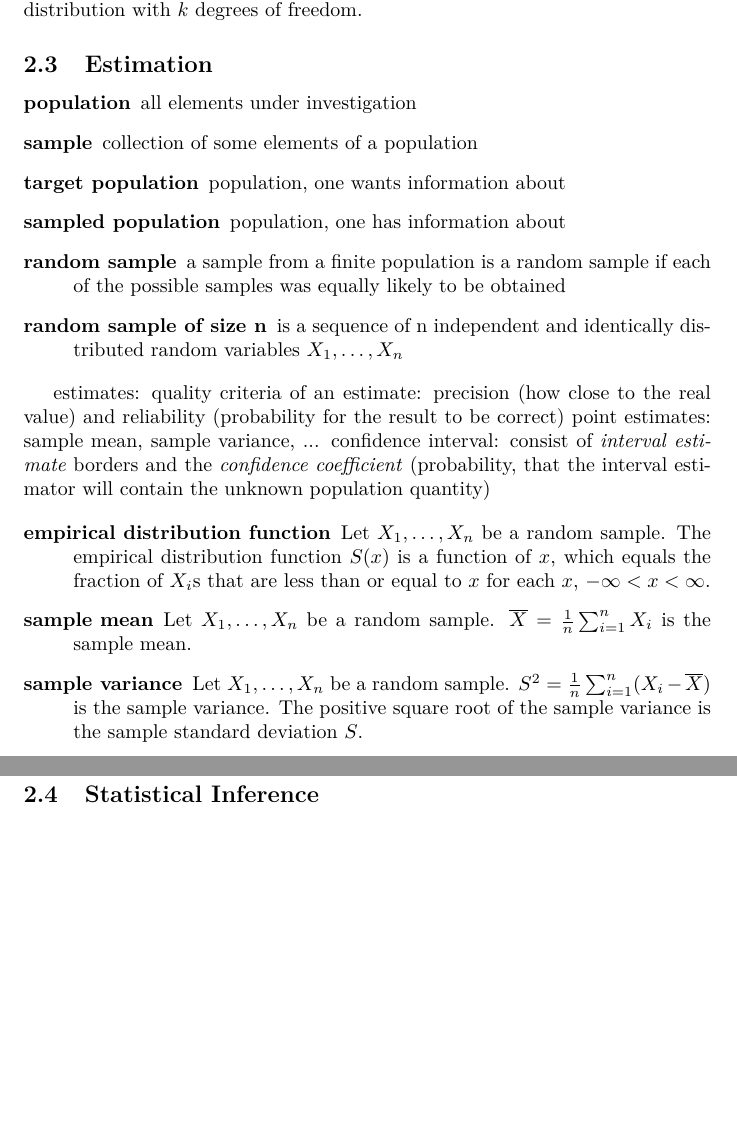
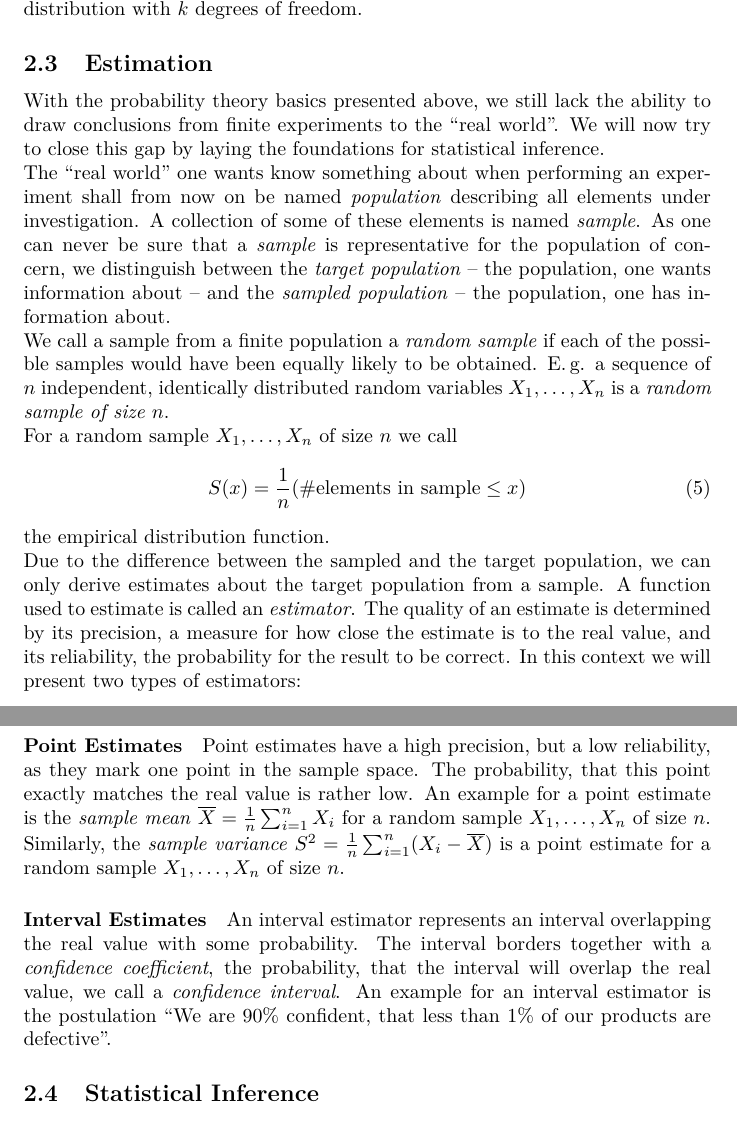
Before and after one commit to muued/seminar-nb, a LaTeX document (ausarbeitung/report.tex): two parts of pages 6 and 7 of 26, joined at a grey line, cut so that both start at the same text, the shorter picture padded with empty space. Compiled offline with pdfLaTeX.

Commit message:
Estimation

```diff
--- a/ausarbeitung/report.tex
+++ b/ausarbeitung/report.tex
@@ -153,25 +153,36 @@ Let $X_1, \ldots, X_k$ be $k$ independent and identically distributed standard n
 \end{example}
 
 \subsection{Estimation}
-\begin{description}
-	\item[population] all elements under investigation
-	\item[sample] collection of some elements of a population
-	\item[target population] population, one wants information about
-	\item[sampled population] population, one has information about
-	\item[random sample] a sample from a finite population is a random sample if each of the possible samples was equally likely to be obtained
-	\item[random sample of size n] is a sequence of n independent and identically distributed random variables $X_1, \ldots, X_n$
-\end{description}
+With the probability theory basics presented above, we still lack the ability to draw conclusions from finite experiments to the ``real world''.
+We will now try to close this gap by laying the foundations for statistical inference.
+\\
+The ``real world'' one wants know something about when performing an experiment shall from now on be named \emph{population} describing all elements under investigation.
+A collection of some of these elements is named \emph{sample}.
+As one can never be sure that a \emph{sample} is representative for the population of concern, we distinguish between the \emph{target population} -- the population, one wants information about -- and the \emph{sampled population} -- the population, one has information about.
+\\
+We call a sample from a finite population a \emph{random sample} if each of the possible samples would have been equally likely to be obtained.
+E.\,g. a sequence of $n$ independent, identically distributed random variables $X_1, \ldots, X_n$ is a \emph{random sample of size $n$}.
+\\
+For a random sample $X_1, \ldots, X_n$ of size $n$ we call
+\begin{equation}
+S(x) = \frac{1}{n}(\text{\#elements in sample}\leq x)
+\end{equation}
+the empirical distribution function.
+\\
+Due to the difference between the sampled and the target population, we can only derive estimates about the target population from a sample.
+A function used to estimate is called an \emph{estimator}.
+The quality of an estimate is determined by its precision, a measure for how close the estimate is to the real value, and its reliability, the probability for the result to be correct.
+In this context we will present two types of estimators:
+\paragraph{Point Estimates}
+Point estimates have a high precision, but a low reliability, as they mark one point in the sample space.
+The probability, that this point exactly matches the real value is rather low.
+An example for a point estimate is the \emph{sample mean} $\overline{X} = \frac{1}{n}\sum_{i=1}^{n}X_i$ for a random sample $X_1,\ldots,X_n$ of size $n$.
+Similarly, the \emph{sample variance} $S^2 = \frac{1}{n}\sum_{i=1}^{n}(X_i-\overline{X})$ is a point estimate for a random sample $X_1,\ldots,X_n$ of size $n$.
+\paragraph{Interval Estimates}
+An interval estimator represents an interval overlapping the real value with some probability.
+The interval borders together with a \emph{confidence coefficient}, the probability, that the interval will overlap the real value, we call a \emph{confidence interval}.
+An example for an interval estimator is the postulation ``We are 90\% confident, that less than 1\% of our products are defective''.
 
-estimates:
-quality criteria of an estimate: precision (how close to the real value) and reliability (probability for the result to be correct)
-point estimates: sample mean, sample variance, ...
-confidence interval: consist of \emph{interval estimate} borders and the \emph{confidence coefficient} (probability, that the interval estimator will contain the unknown population quantity)
-
-\begin{description}
-	\item[empirical distribution function] Let $X_1, \ldots, X_n$ be a random sample. The empirical distribution function $S(x)$ is a function of $x$, which equals the fraction of $X_i$s that are less than or equal to $x$ for each $x$, $-\infty<x<\infty$.
-	\item[sample mean] Let $X_1, \ldots, X_n$ be a random sample. $\overline{X} = \frac{1}{n}\sum_{i=1}^{n}X_i$ is the sample mean.
-	\item[sample variance] Let $X_1, \ldots, X_n$ be a random sample. $S^2 = \frac{1}{n}\sum_{i=1}^{n}(X_i-\overline{X})$ is the sample variance. The positive square root of the sample variance is the sample standard deviation $S$.
-\end{description}
 
 \subsection{Statistical Inference}
 
```
